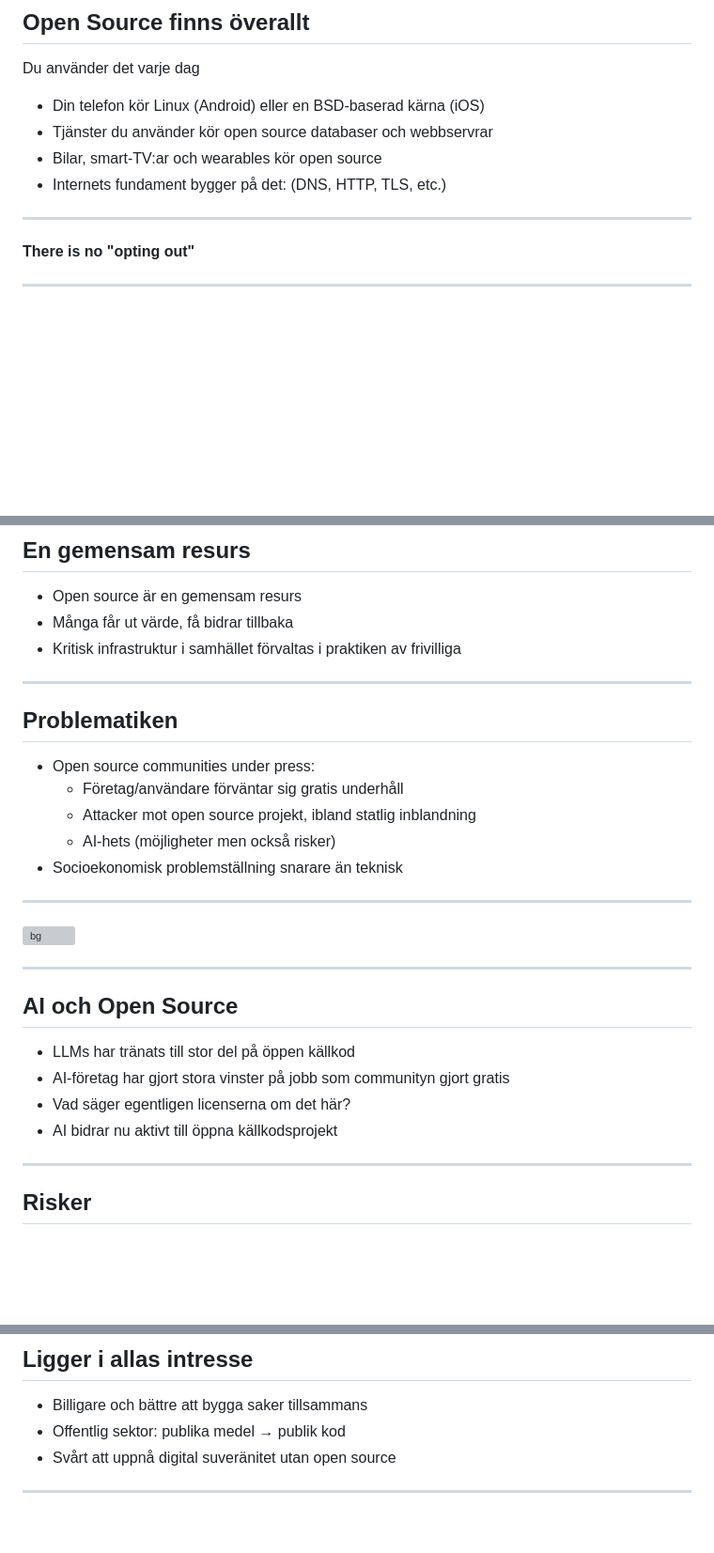
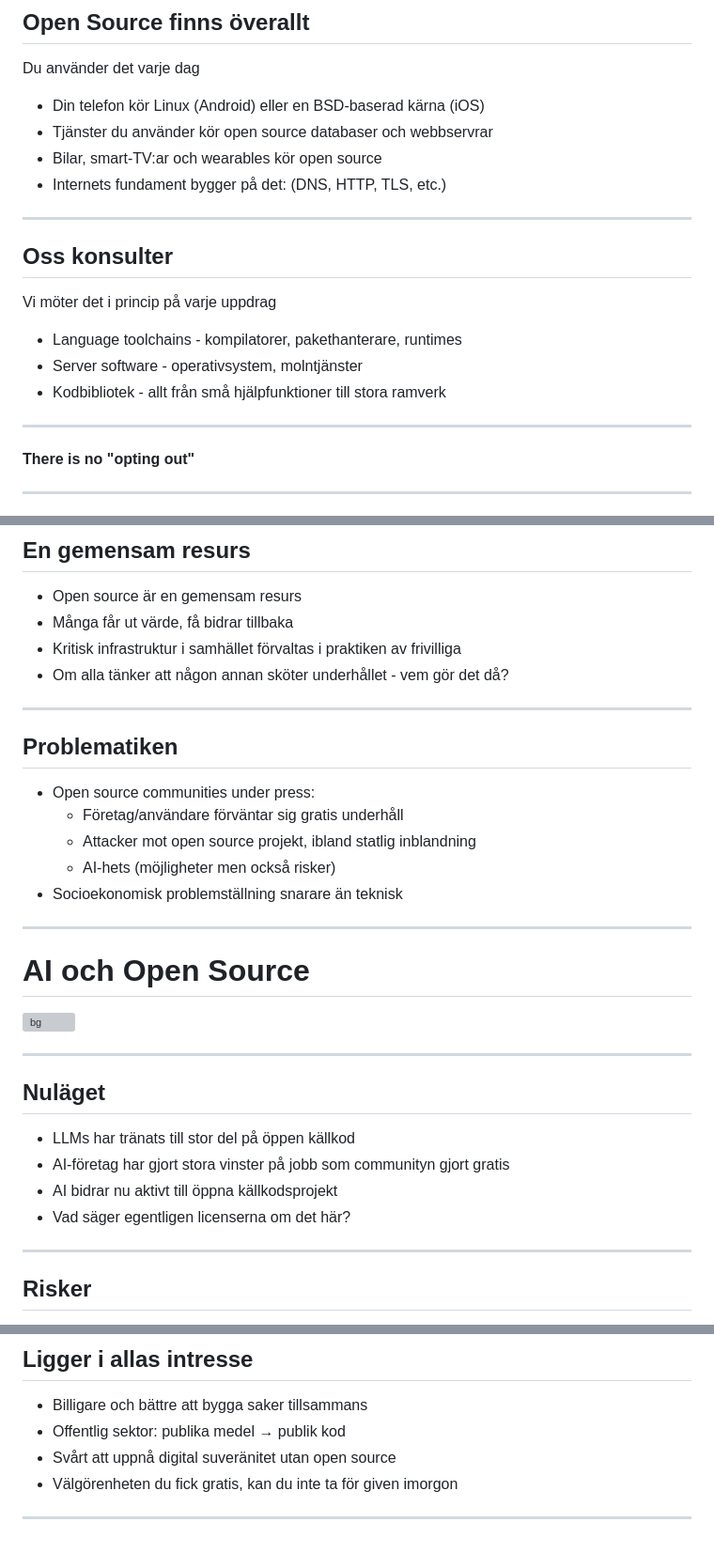
Before and after one commit to oahlen/slides, a Markdown page: slides/the-mythical-open-source-supply-chain/slides.md, 3 parts joined by grey strips. Shown at 94% size. Rendered like a GitHub page; blank space fills up the shorter version; grey boxes are pictures that could not be loaded.

Commit message:
More supplu chain slide tweaks

```diff
--- a/slides/the-mythical-open-source-supply-chain/slides.md
+++ b/slides/the-mythical-open-source-supply-chain/slides.md
@@ -52,6 +52,18 @@ Du använder det varje dag
 
 ---
 
+## Oss konsulter
+
+Vi möter det i princip på varje uppdrag
+
+* Language toolchains - kompilatorer, pakethanterare, runtimes
+* Server software - operativsystem, molntjänster
+* Kodbibliotek - allt från små hjälpfunktioner till stora ramverk
+
+<!-- Nästan omöjligt att leverera ett projekt utan att röra open source -->
+
+---
+
 <!-- _class: lead -->
 
 <style scoped>
@@ -263,6 +277,7 @@ Du har ingen leverantör men kanske en **välgörare**
 * Open source är en gemensam resurs
 * Många får ut värde, få bidrar tillbaka
 * Kritisk infrastruktur i samhället förvaltas i praktiken av frivilliga
+* Om alla tänker att någon annan sköter underhållet - vem gör det då?
 
 ---
 
@@ -276,18 +291,22 @@ Du har ingen leverantör men kanske en **välgörare**
 
 ---
 
-<!-- _class: lead -->
+<!-- Part 5 - AI och Open Source -->
+
+<!-- _class: lead bg-title -->
+
+# AI och Open Source
 
 ![bg](assets/images/ai.jpg)
 
 ---
 
-## AI och Open Source
+## Nuläget
 
 * LLMs har tränats till stor del på öppen källkod
 * AI-företag har gjort stora vinster på jobb som communityn gjort gratis
+* AI bidrar nu aktivt till öppna källkodsprojekt
 * Vad säger egentligen licenserna om det här?
-* AI bidrar nu aktivt till öppna källkodsprojekt
 
 ---
 
@@ -337,5 +356,6 @@ Utvecklartid är en **värdefull** resurs
 * Billigare och bättre att bygga saker tillsammans
 * Offentlig sektor: publika medel → publik kod
 * Svårt att uppnå digital suveränitet utan open source
+* Välgörenheten du fick gratis, kan du inte ta för given imorgon
 
 ---
```
Also changed, not shown: other parts of slides/the-mythical-open-source-supply-chain/slides.md (+6 -4 lines).
